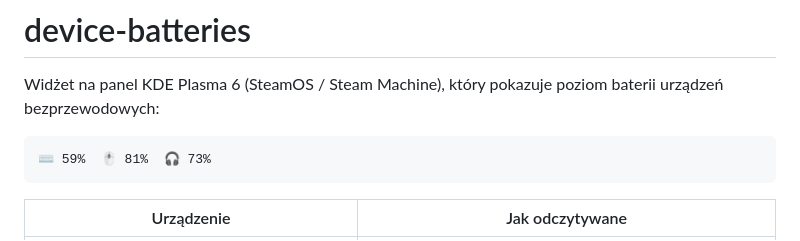
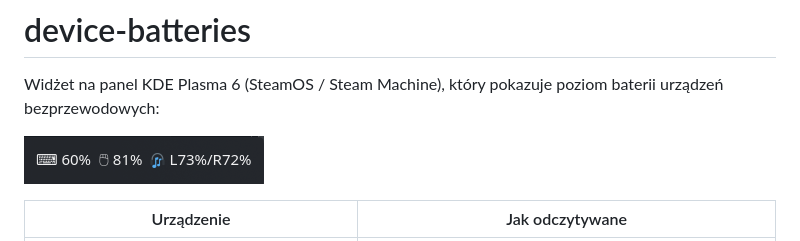
Before and after one commit to Kappowicz/device-batteries, a Markdown page: README.md, the part around the change. GitHub-like rendering; pictures changed too: docs/screenshot.png (added).

Commit message:
Add screenshot and MIT license, set plasmoid author
Co-Authored-By: Claude Opus 5.5 <noreply@anthropic.com>

````diff
--- a/README.md
+++ b/README.md
@@ -2,9 +2,7 @@
 
 Widżet na panel KDE Plasma 6 (SteamOS / Steam Machine), który pokazuje poziom baterii urządzeń bezprzewodowych:
 
-```
-⌨ 59%  🖱 81%  🎧 73%
-```
+![Widżet na panelu](docs/screenshot.png)
 
 | Urządzenie | Jak odczytywane |
 |---|---|
````
Also changed, not shown: 2 other files.
